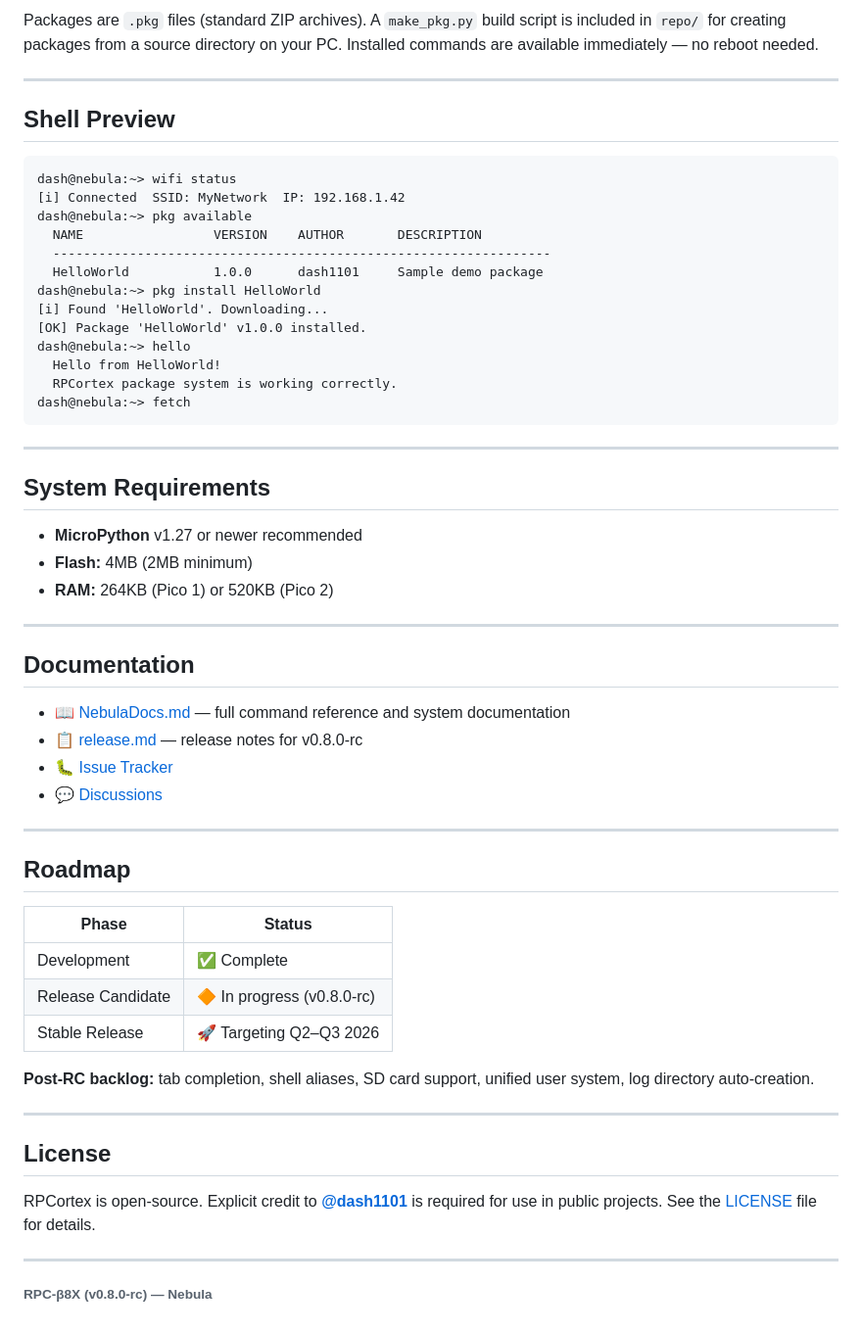
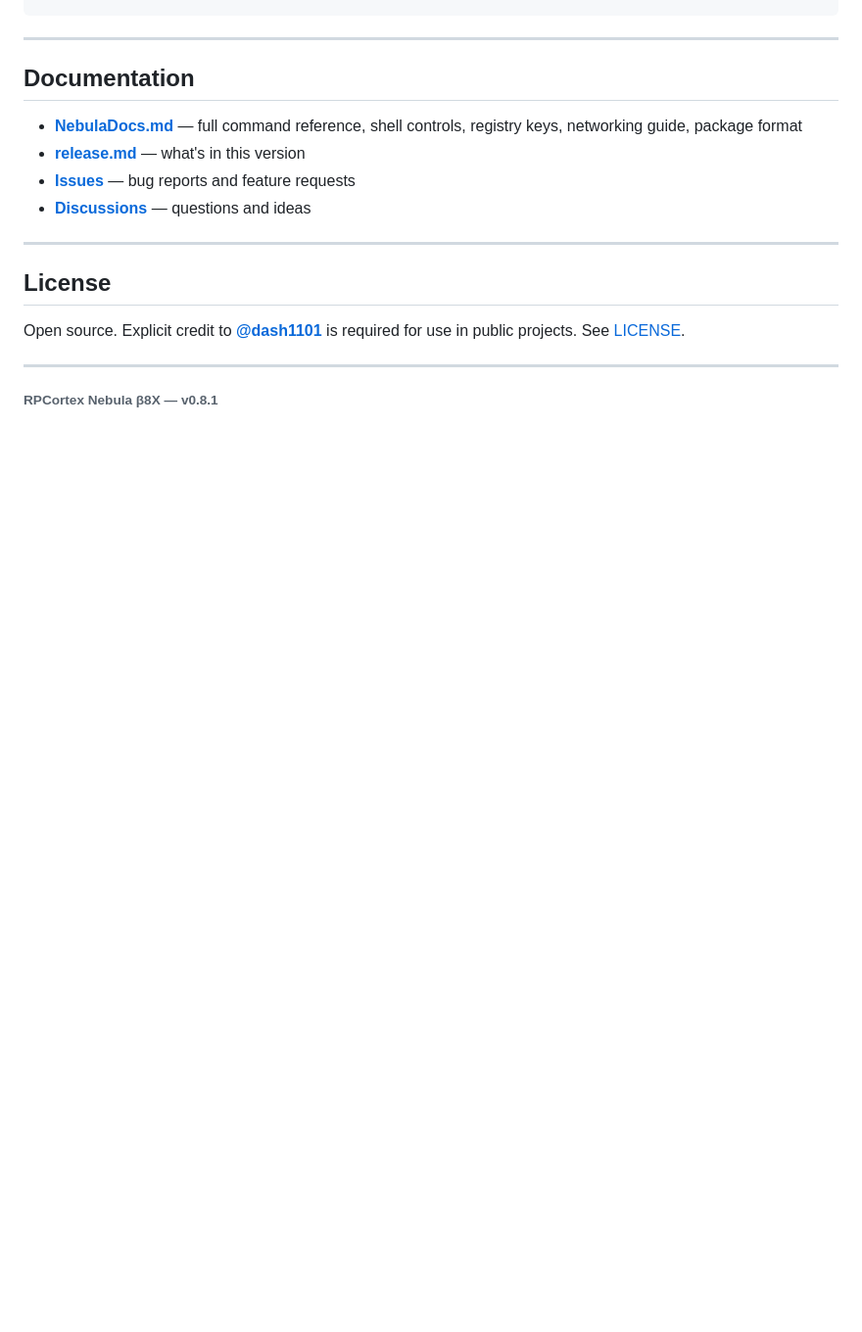
Before and after one commit to dash1101/RPCortex, a Markdown page: README.md, the part around one of its changes. Shown at 98% size. Rendered like a GitHub page; blank space fills up the shorter version.

````diff
--- a/README.md
+++ b/README.md
@@ -73,62 +79,20 @@ pkg upgrade
 ```
-
-Packages are `.pkg` files (standard ZIP archives). A `make_pkg.py` build script is included in `repo/` for creating packages from a source directory on your PC. Installed commands are available immediately — no reboot needed.
-
----
-
-## Shell Preview
-
-```
-dash@nebula:~> wifi status
-[i] Connected  SSID: MyNetwork  IP: 192.168.1.42
-dash@nebula:~> pkg available
-  NAME                 VERSION    AUTHOR       DESCRIPTION
-  -----------------------------------------------------------------
-  HelloWorld           1.0.0      dash1101     Sample demo package
-dash@nebula:~> pkg install HelloWorld
-[i] Found 'HelloWorld'. Downloading...
-[OK] Package 'HelloWorld' v1.0.0 installed.
-dash@nebula:~> hello
-  Hello from HelloWorld!
-  RPCortex package system is working correctly.
-dash@nebula:~> fetch
-```
-
----
-
-## System Requirements
-
-- **MicroPython** v1.27 or newer recommended
-- **Flash:** 4MB (2MB minimum)
-- **RAM:** 264KB (Pico 1) or 520KB (Pico 2)
 
 ---
 
 ## Documentation
 
-- 📖 [NebulaDocs.md](NebulaDocs.md) — full command reference and system documentation
-- 📋 [release.md](release.md) — release notes for v0.8.0-rc
-- 🐛 [Issue Tracker](https://github.com/dash1101/RPCortex/issues)
-- 💬 [Discussions](https://github.com/dash1101/RPCortex/discussions)
-
----
-
-## Roadmap
-
-| Phase | Status |
-|-------|--------|
-| Development | ✅ Complete |
-| Release Candidate | 🔶 In progress (v0.8.0-rc) |
-| Stable Release | 🚀 Targeting Q2–Q3 2026 |
-
-**Post-RC backlog:** tab completion, shell aliases, SD card support, unified user system, log directory auto-creation.
+- **[NebulaDocs.md](NebulaDocs.md)** — full command reference, shell controls, registry keys, networking guide, package format
+- **[release.md](release.md)** — what's in this version
+- **[Issues](https://github.com/dash1101/RPCortex/issues)** — bug reports and feature requests
+- **[Discussions](https://github.com/dash1101/RPCortex/discussions)** — questions and ideas
 
 ---
 
 ## License
 
-RPCortex is open-source. Explicit credit to **[@dash1101](https://github.com/dash1101)** is required for use in public projects. See the [LICENSE](https://github.com/dash1101/RPCortex/blob/main/LICENSE) file for details.
+Open source. Explicit credit to **[@dash1101](https://github.com/dash1101)** is required for use in public projects. See [LICENSE](https://github.com/dash1101/RPCortex/blob/main/LICENSE).
 
 ---
 
-###### RPC-β8X (v0.8.0-rc) — Nebula
+###### RPCortex Nebula β8X — v0.8.1
````
Also changed, not shown: other parts of README.md (+38 -32 lines).
